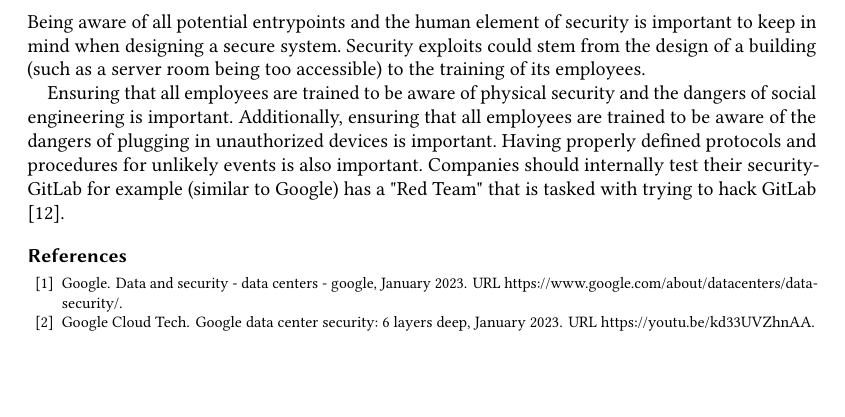
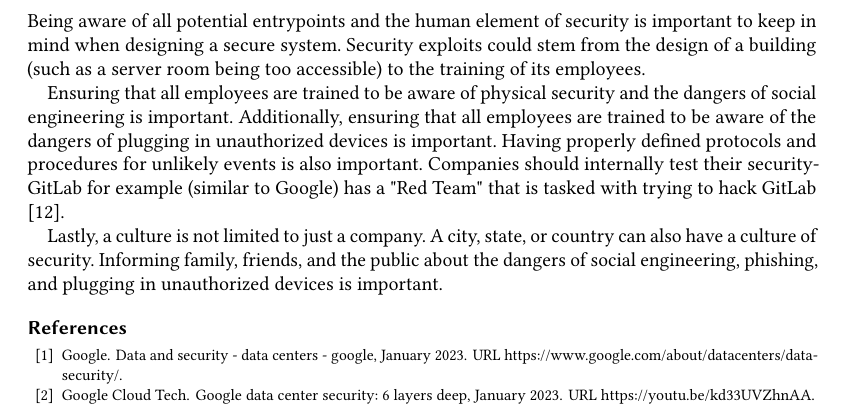
Before and after one commit to MSWS/CISS-346, a LaTeX paper (Paper/Paper.tex): part of page 4 of 5, cut so that both start at the same text, the shorter picture padded with empty space. Compiled offline with pdfLaTeX.

Commit message:
Update conclusion

```diff
--- a/Paper/Paper.tex
+++ b/Paper/Paper.tex
@@ -312,6 +312,10 @@ defined protocols and procedures for unlikely events is also important.
 Companies should internally test their security- GitLab for example (similar to Google) has a
 "Red Team" that is tasked with trying to hack GitLab \cite{GitLab}.
 
+Lastly, a culture is not limited to just a company. A city, state, or country can also
+have a culture of security. Informing family, friends, and the public about the dangers
+of social engineering, phishing, and plugging in unauthorized devices is important.
+
 \bibliographystyle{unsrtnat}
 \bibliography{bib}
 \end{document}
```
Also changed, not shown: Paper/Paper.pdf, 1 other file.
